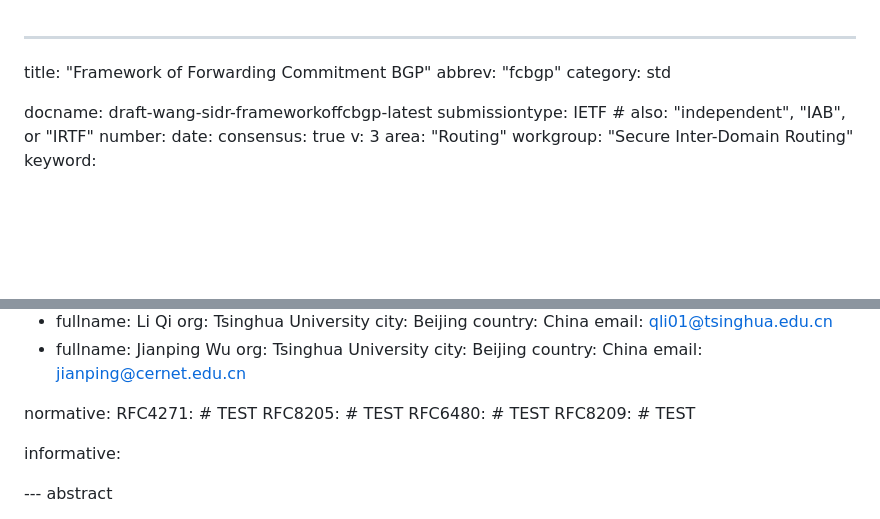
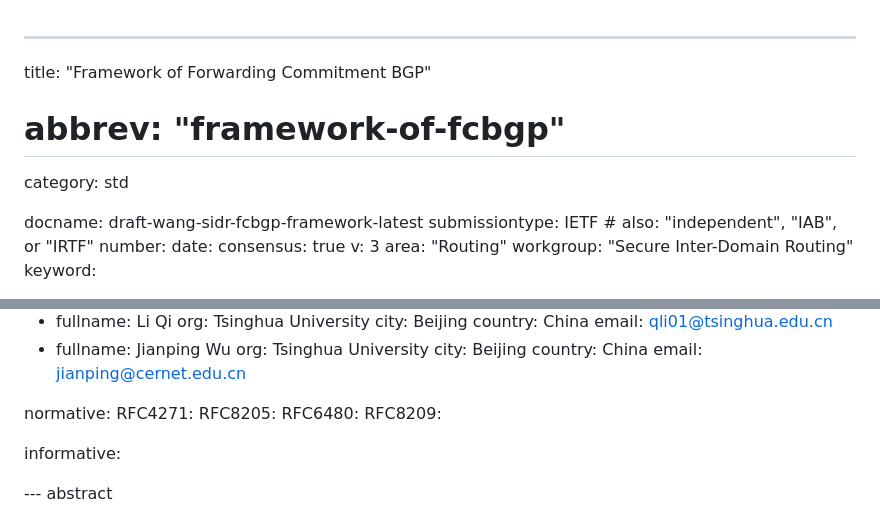
Before and after one commit to LucasWang86/framework-of-fcbgp, a Markdown page: draft-wang-sidr-fcbgp-framework.md, 2 parts joined by grey strips. Drawn GitHub-style; blank space fills up the shorter version.

Commit message:
update: test to deploy the gh-pages.

```diff
--- a/draft-wang-sidr-frameworkoffcbgp.md
+++ b/draft-wang-sidr-fcbgp-framework.md
@@ -1,9 +1,9 @@
 ---
 title: "Framework of Forwarding Commitment BGP"
-abbrev: "fcbgp"
+# abbrev: "framework-of-fcbgp"
 category: std
 
-docname: draft-wang-sidr-frameworkoffcbgp-latest
+docname: draft-wang-sidr-fcbgp-framework-latest
 submissiontype: IETF  # also: "independent", "IAB", or "IRTF"
 number:
 date:
@@ -55,10 +55,10 @@ author:
       email: jianping@cernet.edu.cn
 
 normative:
-  RFC4271: # TEST
-  RFC8205: # TEST
-  RFC6480: # TEST
-  RFC8209: # TEST
+  RFC4271:
+  RFC8205:
+  RFC6480:
+  RFC8209:
 
 
 informative:
```
Also changed, not shown: other parts of draft-wang-sidr-fcbgp-framework.md (+1 -1 lines).
